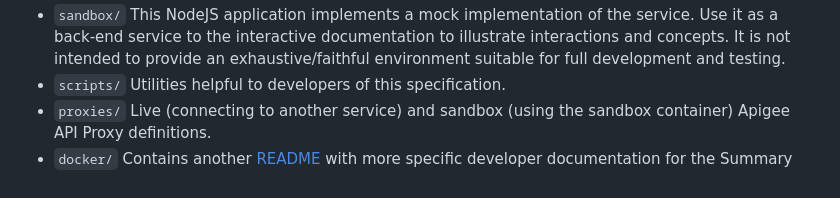
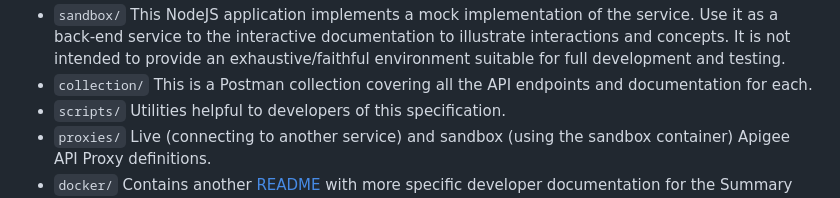
Before and after one commit to NHSDigital/summary-care-record-api, a Markdown page: README.md, the part around one of its changes. GitHub-like rendering.

```diff
--- a/README.md
+++ b/README.md
@@ -8,4 +8,5 @@ This is a RESTful HL7® FHIR® API specification for the *Template API*.
 * `sandbox/` This NodeJS application implements a mock implementation of the service. Use it as a back-end service to the interactive documentation to illustrate interactions and concepts. It is not intended to provide an exhaustive/faithful environment suitable for full development and testing.
+* `collection/` This is a Postman collection covering all the API endpoints and documentation for each.
 * `scripts/` Utilities helpful to developers of this specification.
 * `proxies/` Live (connecting to another service) and sandbox (using the sandbox container) Apigee API Proxy definitions.
 * `docker/` Contains another [README](/docker/README.md) with more specific developer documentation for the Summary Care Record. The docker configuration and project source is also located here.
```
Also changed, not shown: other parts of README.md (+1 -1 lines).
